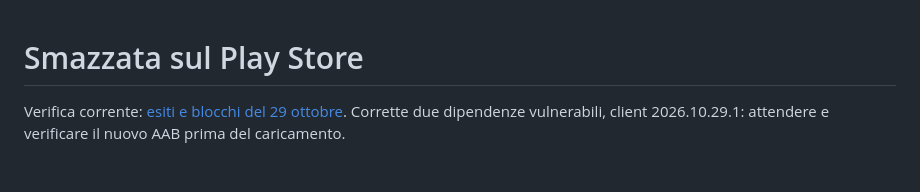
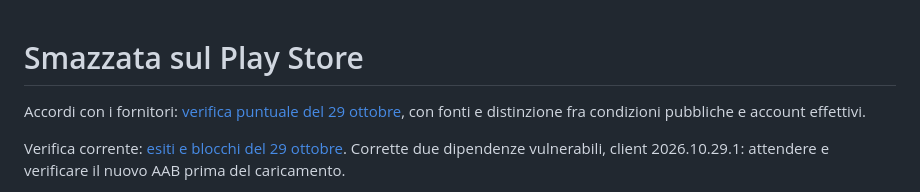
Before and after one commit to Smazzata/smazzata.github.io, a Markdown page: store/LEGGIMI.md, the part around the change. GitHub-like rendering; blank space fills up the shorter version.

```diff
--- a/store/LEGGIMI.md
+++ b/store/LEGGIMI.md
@@ -1,4 +1,6 @@
 # Smazzata sul Play Store
+
+Accordi con i fornitori: [verifica puntuale del 29 ottobre](../docs/fornitori-verifica-2026-10-29.md), con fonti e distinzione fra condizioni pubbliche e account effettivi.
 
 Verifica corrente: [esiti e blocchi del 29 ottobre](VERIFICHE-CONFORMITA-2026-10-29.md). Corrette due dipendenze vulnerabili, client 2026.10.29.1: attendere e verificare il nuovo AAB prima del caricamento.
 
```
Also changed, not shown: docs/fornitori-verifica-2026-10-29.md (added, +58 -0 lines), store/VERIFICHE-CONFORMITA-2026-10-29.md (+2 -0 lines).
